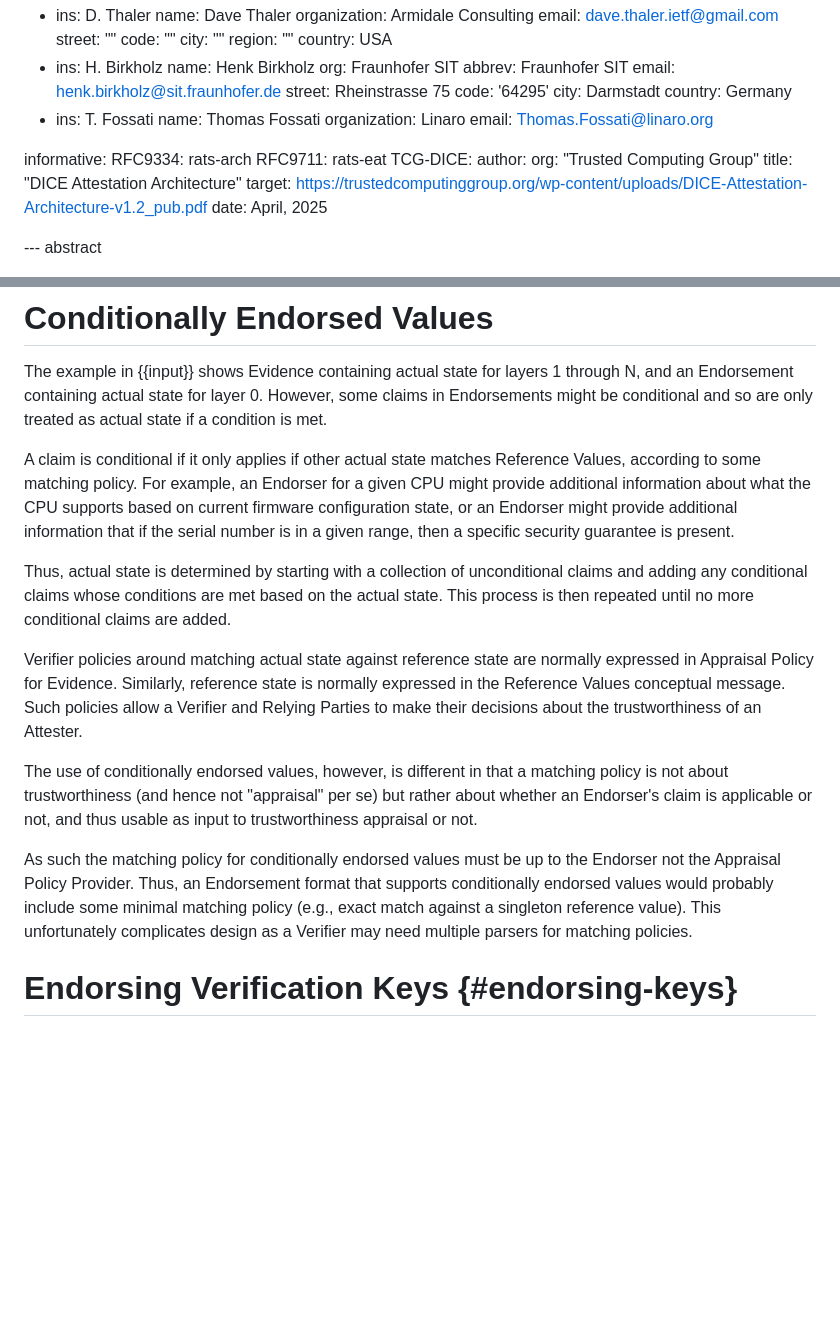
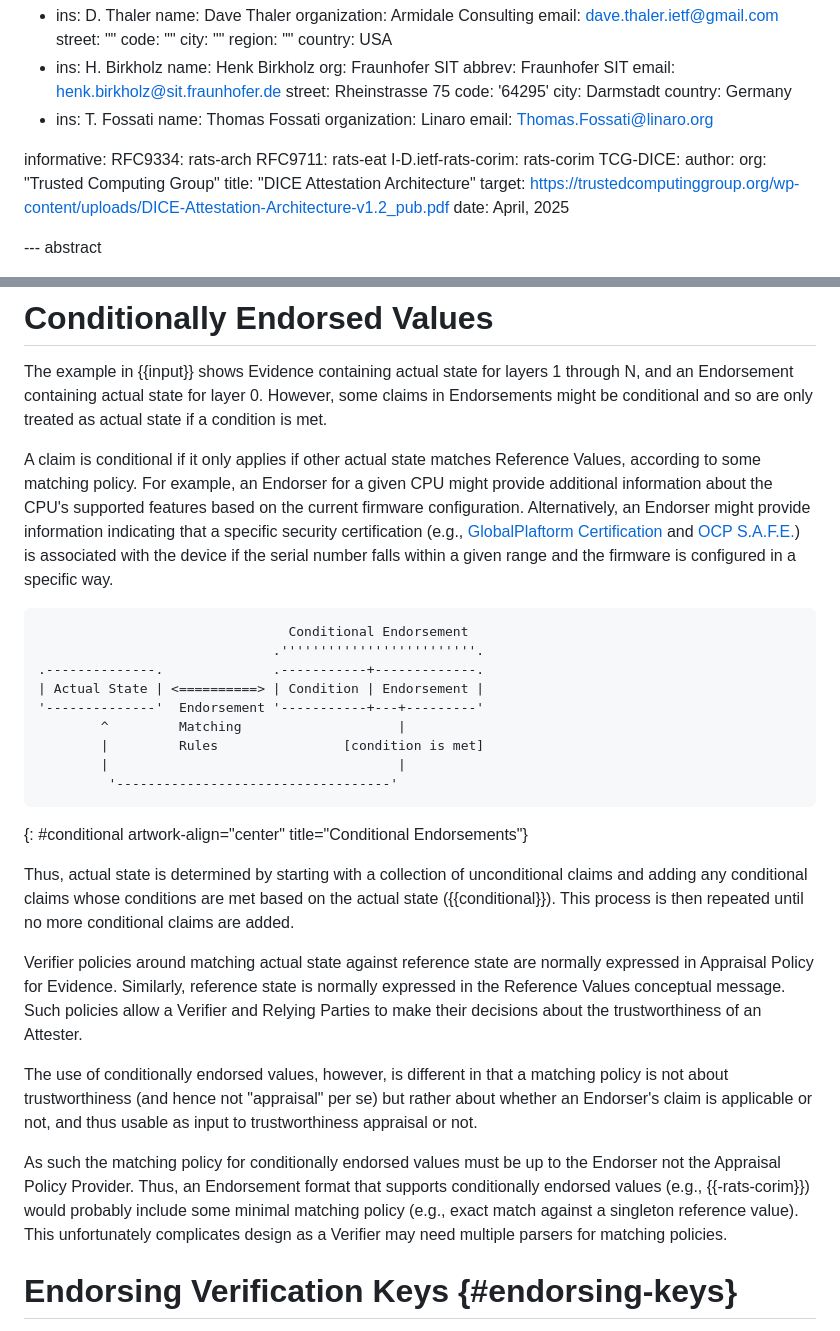
Before and after one commit to ietf-rats-wg/rats-endorsements, a Markdown page: draft-ietf-rats-endorsements.md, 2 parts joined by grey strips. Rendered like a GitHub page; blank space fills up the shorter version.

Commit message:
conditional endorsements pics and other assorted stuff
Signed-off-by: Thomas Fossati <thomas.fossati@linaro.org>

```diff
--- a/draft-ietf-rats-endorsements.md
+++ b/draft-ietf-rats-endorsements.md
@@ -43,6 +43,7 @@ author:
 informative:
   RFC9334: rats-arch
   RFC9711: rats-eat
+  I-D.ietf-rats-corim: rats-corim
   TCG-DICE:
     author:
       org: "Trusted Computing Group"
@@ -182,17 +183,25 @@ and an Endorsement containing actual state for layer 0. However,
 some claims in Endorsements might be conditional and so are only treated as actual
 state if a condition is met.
 
-A claim is conditional if
-it only applies if other actual state matches Reference Values, according to some
-matching policy.
-For example, an Endorser for a given CPU might provide additional
-information about what the CPU supports based on current firmware configuration
-state, or an Endorser might provide additional information that if the
-serial number is in a given range, then a specific security guarantee is present.
+A claim is conditional if it only applies if other actual state matches Reference Values, according to some matching policy.
+For example, an Endorser for a given CPU might provide additional information about the CPU's supported features based on the current firmware configuration.
+Alternatively, an Endorser might provide information indicating that a specific security certification (e.g., [GlobalPlaftorm Certification](https://globalplatform.org/certifications/security-certification/) and [OCP S.A.F.E.](https://www.opencompute.org/projects/ocp-safe-program)) is associated with the device if the serial number falls within a given range and the firmware is configured in a specific way.
 
-Thus, actual state is determined by starting with a collection of unconditional claims
-and adding any conditional claims whose conditions are met based on the actual
-state.  This process is then repeated until no more conditional claims are added.
+~~~ aasvg
+                                Conditional Endorsement
+                              .'''''''''''''''''''''''''.
+.--------------.              .-----------+-------------.
+| Actual State | <==========> | Condition | Endorsement |
+'--------------'  Endorsement '-----------+---+---------'
+        ^         Matching                    |
+        |         Rules                [condition is met]
+        |                                     |
+         '-----------------------------------'
+~~~
+{: #conditional artwork-align="center" title="Conditional Endorsements"}
+
+Thus, actual state is determined by starting with a collection of unconditional claims and adding any conditional claims whose conditions are met based on the actual state ({{conditional}}).
+This process is then repeated until no more conditional claims are added.
 
 Verifier policies around matching actual state against
 reference state are normally expressed in Appraisal Policy for Evidence.
@@ -205,12 +214,9 @@ a matching policy is not about trustworthiness (and hence not "appraisal" per se
 but rather about whether an Endorser's claim is applicable or not, and thus
 usable as input to trustworthiness appraisal or not.
 
-As such the matching policy for conditionally endorsed values must be
-up to the Endorser not the Appraisal Policy Provider.  Thus, an Endorsement
-format that supports conditionally endorsed values would probably include
-some minimal matching policy (e.g., exact match against a singleton reference
-value).  This unfortunately complicates design as a Verifier may need
-multiple parsers for matching policies.
+As such the matching policy for conditionally endorsed values must be up to the Endorser not the Appraisal Policy Provider.
+Thus, an Endorsement format that supports conditionally endorsed values (e.g., {{-rats-corim}}) would probably include some minimal matching policy (e.g., exact match against a singleton reference value).
+This unfortunately complicates design as a Verifier may need multiple parsers for matching policies.
 
 # Endorsing Verification Keys {#endorsing-keys}
 
```
